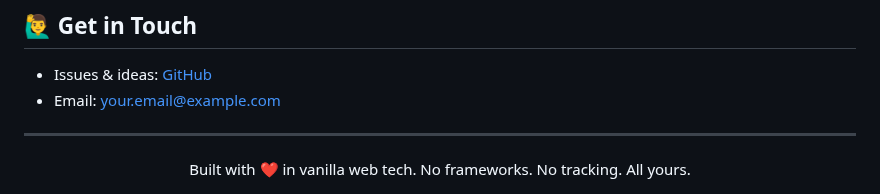
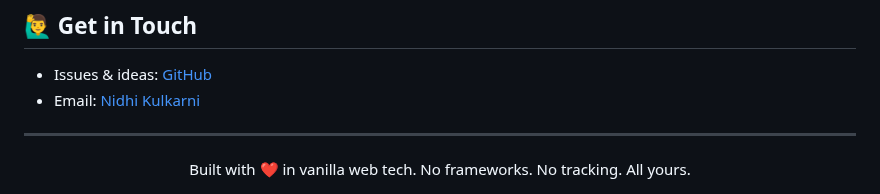
Before and after one commit to Nidhirk2113/Task-Manager-App, a Markdown page: README.md, the part around the change. Rendered like a GitHub page.

```diff
--- a/README.md
+++ b/README.md
@@ -100,7 +100,7 @@ Fork, improve, and open a PR—let’s build the future of productivity together
 ## 🙋‍♂️ Get in Touch
 
 - Issues & ideas: [GitHub](https://github.com/yourusername/task-manager-app)
-- Email: [your.email@example.com](nidhirk2113@gmail.com)
+- Email: [Nidhi Kulkarni](nidhirk2113@gmail.com)
 
 ---
 
```
